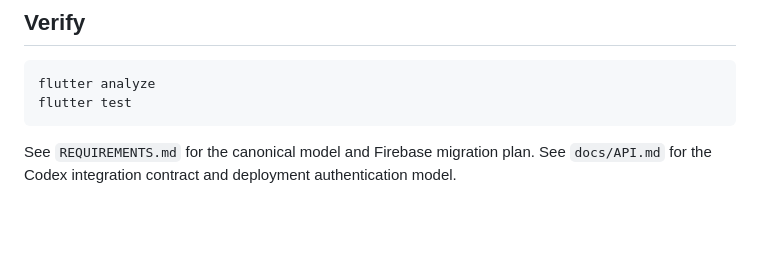
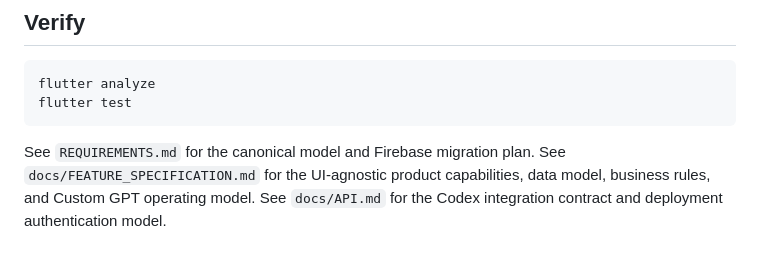
Before and after one commit to DrewBrandt/kitchen, a Markdown page: README.md, the part around the change. GitHub-like rendering; blank space fills up the shorter version.

Commit message:
docs: add UI-agnostic product feature specification

````diff
--- a/README.md
+++ b/README.md
@@ -134,4 +134,6 @@ flutter test
 ```
 
 See `REQUIREMENTS.md` for the canonical model and Firebase migration plan.
+See `docs/FEATURE_SPECIFICATION.md` for the UI-agnostic product capabilities,
+data model, business rules, and Custom GPT operating model.
 See `docs/API.md` for the Codex integration contract and deployment authentication model.
````
Also changed, not shown: docs/FEATURE_SPECIFICATION.md (added, +457 -0 lines).
